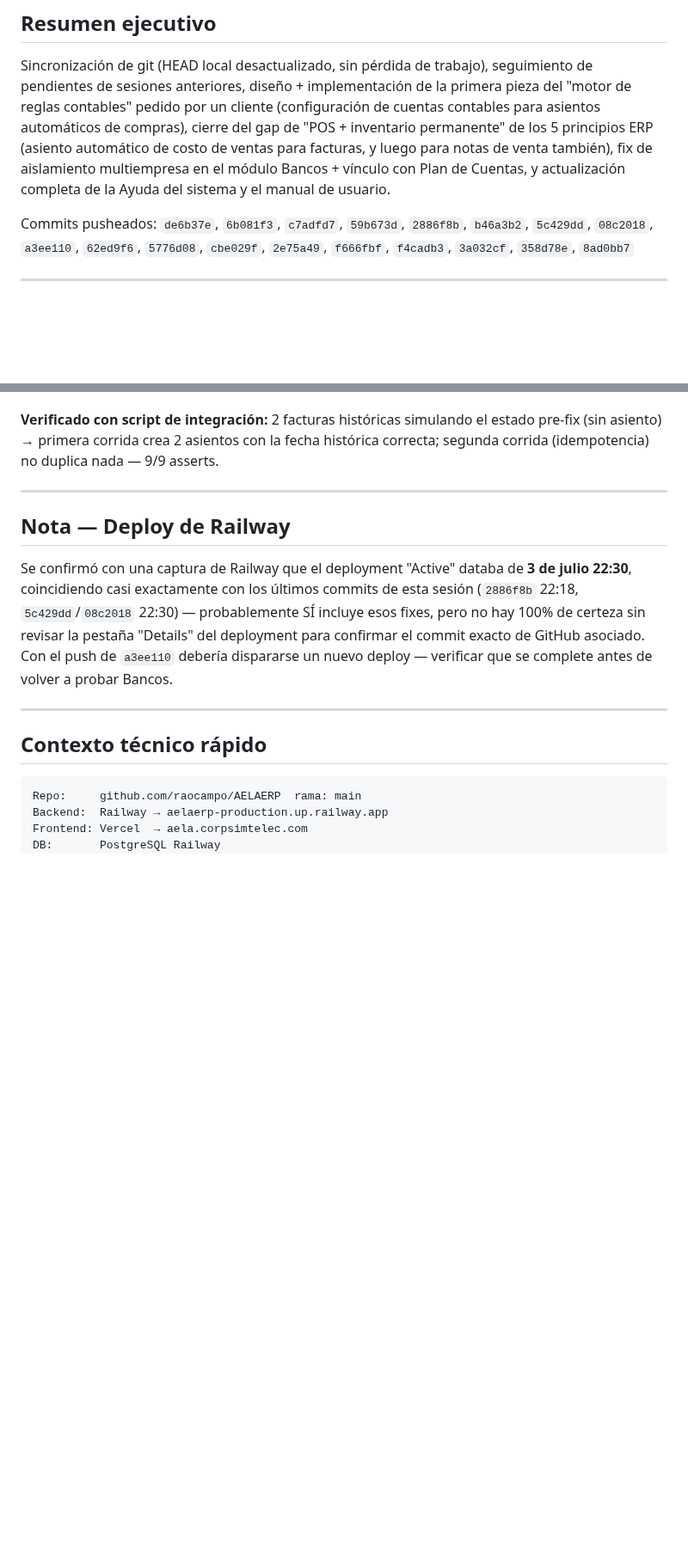
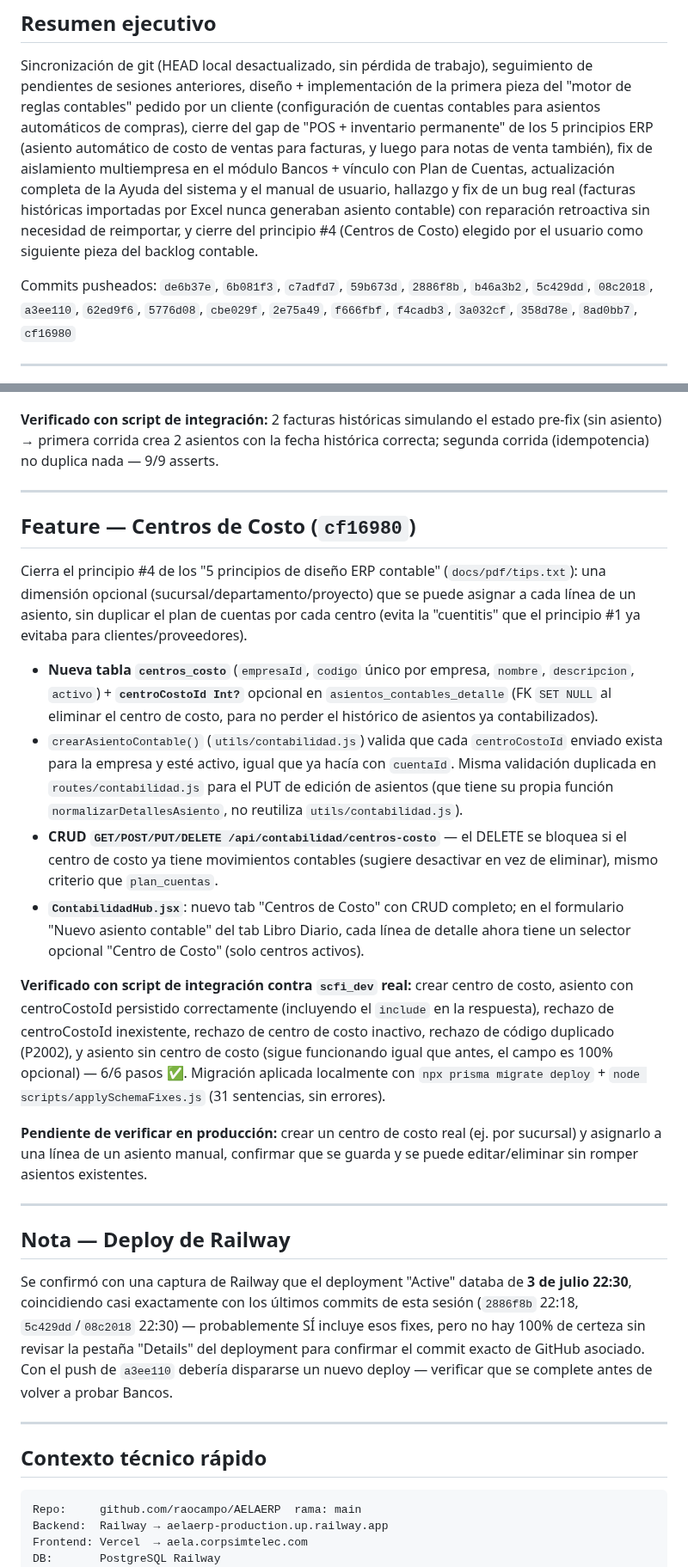
Before and after one commit to raocampo/AELAERP, a Markdown page: docs/pendientes-2026-07-04.md, 2 parts joined by grey strips. Shown at 86% size. Rendered like a GitHub page; blank space fills up the shorter version.

Commit message:
docs: documentar feature Centros de Costo en sesión 2026-07-04
Co-Authored-By: Claude Sonnet 5 <noreply@anthropic.com>

```diff
--- a/docs/pendientes-2026-07-04.md
+++ b/docs/pendientes-2026-07-04.md
@@ -8,10 +8,13 @@ de pendientes de sesiones anteriores, diseño + implementación de la primera pi
 para asientos automáticos de compras), cierre del gap de "POS + inventario permanente"
 de los 5 principios ERP (asiento automático de costo de ventas para facturas, y luego
 para notas de venta también), fix de aislamiento multiempresa en el módulo Bancos +
-vínculo con Plan de Cuentas, y actualización completa de la Ayuda del sistema y el
-manual de usuario.
+vínculo con Plan de Cuentas, actualización completa de la Ayuda del sistema y el
+manual de usuario, hallazgo y fix de un bug real (facturas históricas importadas por
+Excel nunca generaban asiento contable) con reparación retroactiva sin necesidad de
+reimportar, y cierre del principio #4 (Centros de Costo) elegido por el usuario como
+siguiente pieza del backlog contable.
 
-Commits pusheados: `de6b37e`, `6b081f3`, `c7adfd7`, `59b673d`, `2886f8b`, `b46a3b2`, `5c429dd`, `08c2018`, `a3ee110`, `62ed9f6`, `5776d08`, `cbe029f`, `2e75a49`, `f666fbf`, `f4cadb3`, `3a032cf`, `358d78e`, `8ad0bb7`
+Commits pusheados: `de6b37e`, `6b081f3`, `c7adfd7`, `59b673d`, `2886f8b`, `b46a3b2`, `5c429dd`, `08c2018`, `a3ee110`, `62ed9f6`, `5776d08`, `cbe029f`, `2e75a49`, `f666fbf`, `f4cadb3`, `3a032cf`, `358d78e`, `8ad0bb7`, `cf16980`
 
 ---
 
@@ -472,6 +479,43 @@ histórica correcta; segunda corrida (idempotencia) no duplica nada — 9/9 asse
 
 ---
 
+## Feature — Centros de Costo (`cf16980`)
+
+Cierra el principio #4 de los "5 principios de diseño ERP contable" (`docs/pdf/tips.txt`):
+una dimensión opcional (sucursal/departamento/proyecto) que se puede asignar a cada
+línea de un asiento, sin duplicar el plan de cuentas por cada centro (evita la
+"cuentitis" que el principio #1 ya evitaba para clientes/proveedores).
+
+- **Nueva tabla `centros_costo`** (`empresaId`, `codigo` único por empresa, `nombre`,
+  `descripcion`, `activo`) + **`centroCostoId Int?`** opcional en
+  `asientos_contables_detalle` (FK `SET NULL` al eliminar el centro de costo, para no
+  perder el histórico de asientos ya contabilizados).
+- `crearAsientoContable()` (`utils/contabilidad.js`) valida que cada `centroCostoId`
+  enviado exista para la empresa y esté activo, igual que ya hacía con `cuentaId`.
+  Misma validación duplicada en `routes/contabilidad.js` para el PUT de edición de
+  asientos (que tiene su propia función `normalizarDetallesAsiento`, no reutiliza
+  `utils/contabilidad.js`).
+- **CRUD `GET/POST/PUT/DELETE /api/contabilidad/centros-costo`** — el DELETE se
+  bloquea si el centro de costo ya tiene movimientos contables (sugiere desactivar
+  en vez de eliminar), mismo criterio que `plan_cuentas`.
+- **`ContabilidadHub.jsx`**: nuevo tab "Centros de Costo" con CRUD completo; en el
+  formulario "Nuevo asiento contable" del tab Libro Diario, cada línea de detalle
+  ahora tiene un selector opcional "Centro de Costo" (solo centros activos).
+
+**Verificado con script de integración contra `scfi_dev` real:** crear centro de
+costo, asiento con centroCostoId persistido correctamente (incluyendo el `include`
+en la respuesta), rechazo de centroCostoId inexistente, rechazo de centro de costo
+inactivo, rechazo de código duplicado (P2002), y asiento sin centro de costo
+(sigue funcionando igual que antes, el campo es 100% opcional) — 6/6 pasos ✅.
+Migración aplicada localmente con `npx prisma migrate deploy` +
+`node scripts/applySchemaFixes.js` (31 sentencias, sin errores).
+
+**Pendiente de verificar en producción:** crear un centro de costo real (ej. por
+sucursal) y asignarlo a una línea de un asiento manual, confirmar que se guarda y
+se puede editar/eliminar sin romper asientos existentes.
+
+---
+
 ## Nota — Deploy de Railway
 
 Se confirmó con una captura de Railway que el deployment "Active" databa de
```
Also changed, not shown: other parts of docs/pendientes-2026-07-04.md (+8 -4 lines).
